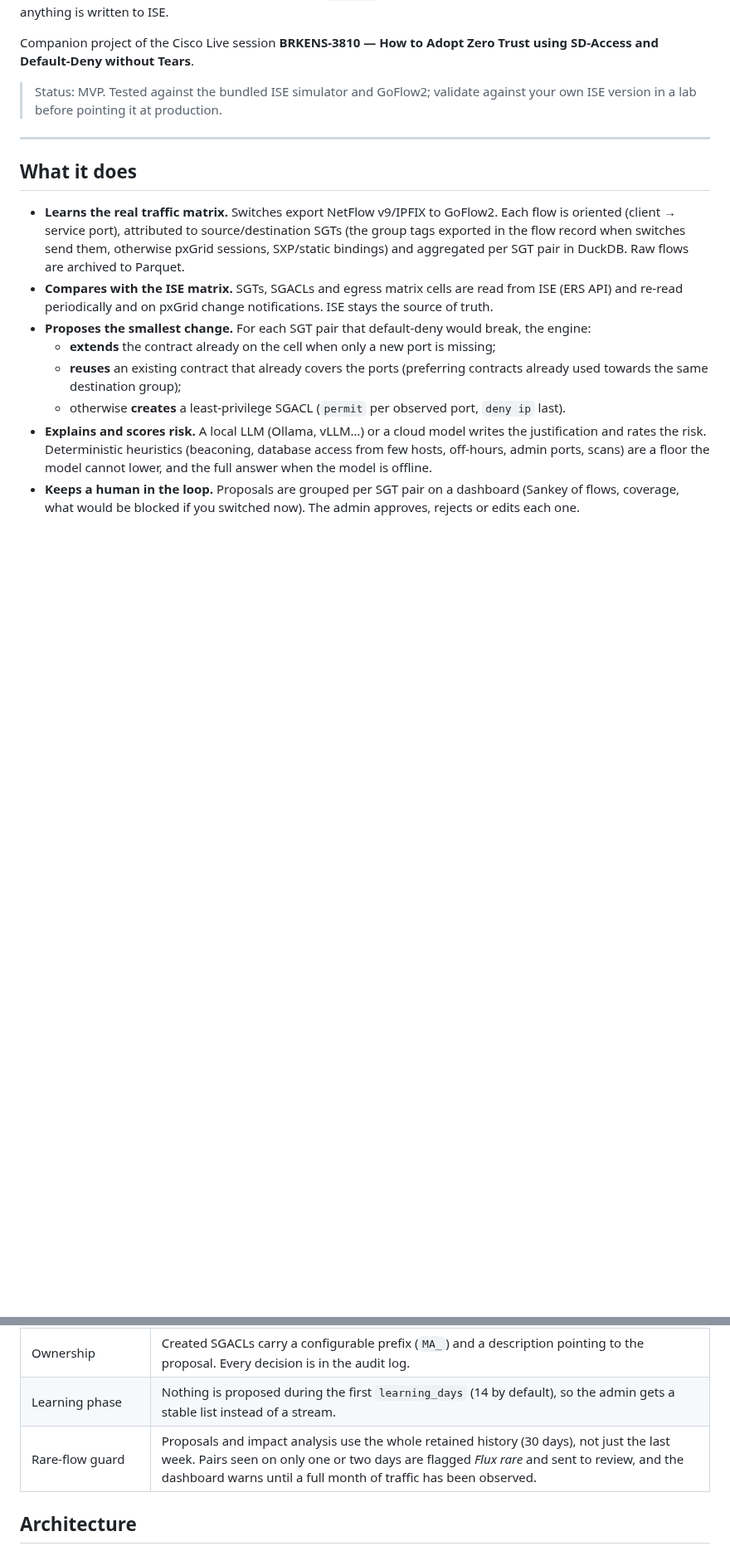
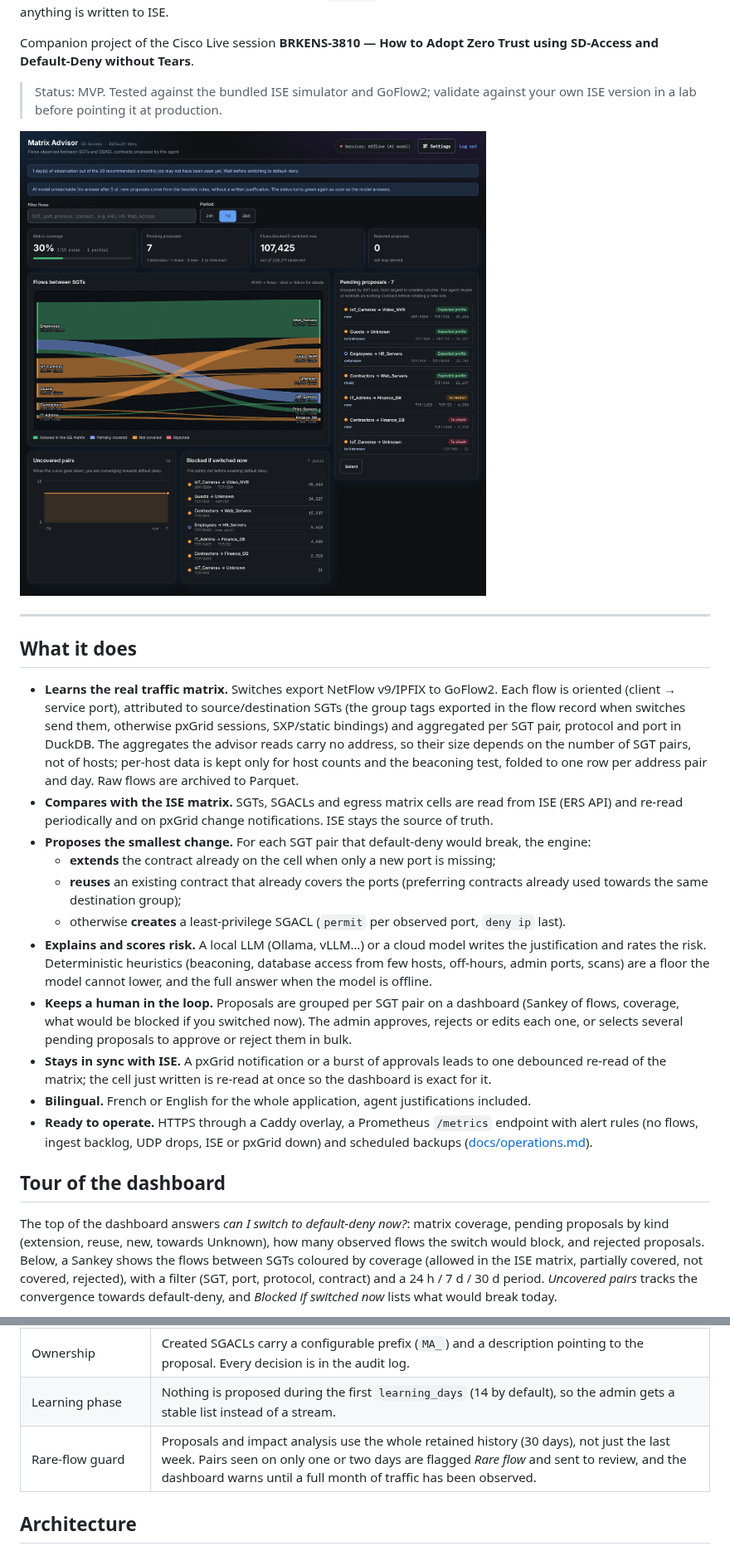
Before and after one commit to rlienard/matrix-advisor, a Markdown page: README.md, 2 parts joined by grey strips. Shown at 83% size. GitHub-like rendering; pictures changed too: docs/screenshots/dashboard.png (added); blank space fills up the shorter version.

```diff
--- a/README.md
+++ b/README.md
@@ -13,6 +13,8 @@ SD-Access and Default-Deny without Tears**.
 > Status: MVP. Tested against the bundled ISE simulator and GoFlow2; validate against your own
 > ISE version in a lab before pointing it at production.
 
+![Dashboard: flows between SGTs, matrix coverage and pending proposals](docs/screenshots/dashboard.png)
+
 ---
 
 ## What it does
@@ -20,7 +22,10 @@ SD-Access and Default-Deny without Tears**.
 - **Learns the real traffic matrix.** Switches export NetFlow v9/IPFIX to GoFlow2. Each flow is
   oriented (client → service port), attributed to source/destination SGTs (the group tags exported in
   the flow record when switches send them, otherwise pxGrid sessions, SXP/static bindings) and
-  aggregated per SGT pair in DuckDB. Raw flows are archived to Parquet.
+  aggregated per SGT pair, protocol and port in DuckDB. The aggregates the advisor reads carry no
+  address, so their size depends on the number of SGT pairs, not of hosts; per-host data is kept only
+  for host counts and the beaconing test, folded to one row per address pair and day. Raw flows are
+  archived to Parquet.
 - **Compares with the ISE matrix.** SGTs, SGACLs and egress matrix cells are read from ISE (ERS API)
   and re-read periodically and on pxGrid change notifications. ISE stays the source of truth.
 - **Proposes the smallest change.** For each SGT pair that default-deny would break, the engine:
@@ -32,4 +37,21 @@ SD-Access and Default-Deny without Tears**.
   and rates the risk. Deterministic heuristics (beaconing, database access from few hosts, off-hours,
   admin ports, scans) are a floor the model cannot lower, and the full answer when the model is offline.
 - **Keeps a human in the loop.** Proposals are grouped per SGT pair on a dashboard (Sankey of flows,
-  coverage, what would be blocked if you switched now). The admin approves, rejects or edits each one.
+  coverage, what would be blocked if you switched now). The admin approves, rejects or edits each one,
+  or selects several pending proposals to approve or reject them in bulk.
+- **Stays in sync with ISE.** A pxGrid notification or a burst of approvals leads to one debounced
+  re-read of the matrix; the cell just written is re-read at once so the dashboard is exact for it.
+- **Bilingual.** French or English for the whole application, agent justifications included.
+- **Ready to operate.** HTTPS through a Caddy overlay, a Prometheus `/metrics` endpoint with alert
+  rules (no flows, ingest backlog, UDP drops, ISE or pxGrid down) and scheduled backups
+  ([docs/operations.md](docs/operations.md)).
+
+## Tour of the dashboard
+
+The top of the dashboard answers *can I switch to default-deny now?*: matrix coverage, pending
+proposals by kind (extension, reuse, new, towards Unknown), how many observed flows the switch would
+block, and rejected proposals. Below, a Sankey shows the flows between SGTs coloured by coverage
+(allowed in the ISE matrix, partially covered, not covered, rejected), with a filter (SGT, port,
+protocol, contract) and a 24 h / 7 d / 30 d period. *Uncovered pairs* tracks the convergence towards
+default-deny, and *Blocked if switched now* lists what would break today.
+
@@ -44,7 +84,7 @@ SD-Access and Default-Deny without Tears**.
 | Monitor first | New cells are written in `MONITOR` status by default (`ise.write_mode: monitor`). Existing cells keep their status. |
 | Ownership | Created SGACLs carry a configurable prefix (`MA_`) and a description pointing to the proposal. Every decision is in the audit log. |
 | Learning phase | Nothing is proposed during the first `learning_days` (14 by default), so the admin gets a stable list instead of a stream. |
-| Rare-flow guard | Proposals and impact analysis use the whole retained history (30 days), not just the last week. Pairs seen on only one or two days are flagged *Flux rare* and sent to review, and the dashboard warns until a full month of traffic has been observed. |
+| Rare-flow guard | Proposals and impact analysis use the whole retained history (30 days), not just the last week. Pairs seen on only one or two days are flagged *Rare flow* and sent to review, and the dashboard warns until a full month of traffic has been observed. |
 
 ## Architecture
 
```
Also changed, not shown: other parts of README.md (+39 -12 lines), docs/screenshots/pair-clone.png (added), docs/screenshots/pair-extend.png (added), docs/screenshots/pair-risk.png (added), docs/screenshots/settings-ise.png (added).
